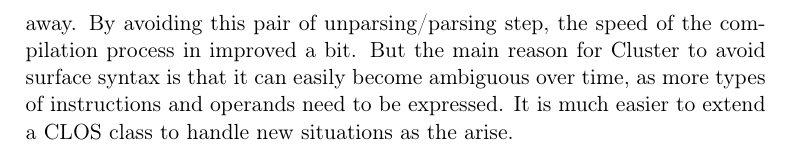
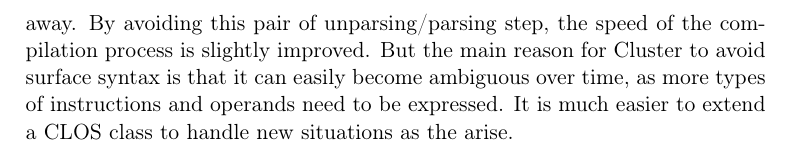
Before and after one commit to robert-strandh/Cluster, a LaTeX book (Documentation/cluster.tex, which reads Documentation/chap-intro.tex): part of page 6 of 15, cut so that both start at the same text. Compiled offline with pdfLaTeX.

Commit message:
Improve grammar and fix typo.

```diff
--- a/Documentation/chap-intro.tex
+++ b/Documentation/chap-intro.tex
@@ -30,6 +24,0 @@
-away.  By avoiding this pair of unparsing/parsing step, the
-speed of the compilation process in improved a bit.  But the main
-reason for \sysname{} to avoid surface syntax is that it can easily
-become ambiguous over time, as more types of instructions and operands
-need to be expressed.  It is much easier to extend a \clos{} class to
-handle new situations as the arise.
@@ -35,0 +29,7 @@
+output into some internal representation right away.  By avoiding this
+pair of unparsing/parsing step, the speed of the compilation process
+is slightly improved.  But the main reason for \sysname{} to avoid
+surface syntax is that it can easily become ambiguous over time, as
+more types of instructions and operands need to be expressed.  It is
+much easier to extend a \clos{} class to handle new situations as the
+arise.
```
Also changed, not shown: Documentation/chap-intro.tex (9 more changed lines).
